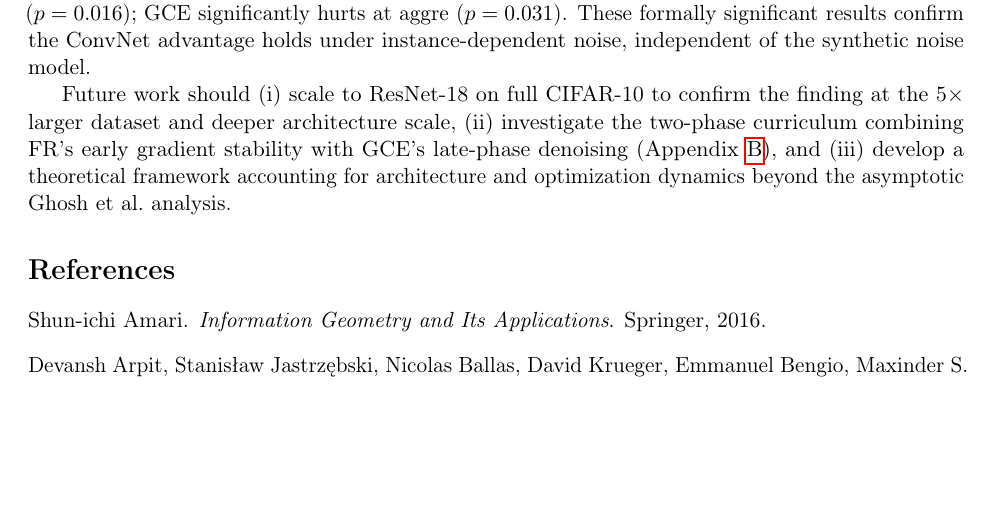
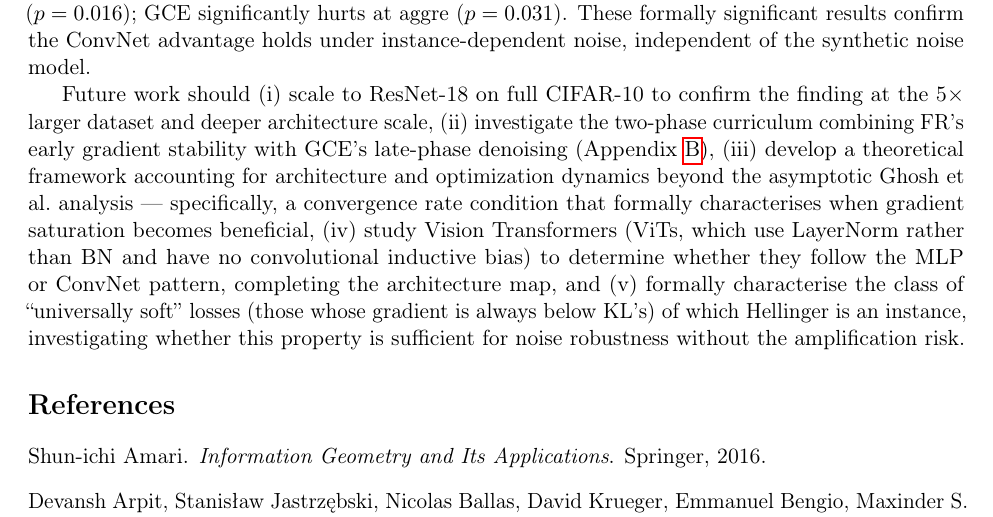
Before and after one commit to mbottoni/fisher-rao-ml, a LaTeX paper (reports/fr_noisy_labels.tex): part of page 19 of 21, cut so that both start at the same text, the shorter picture padded with empty space. Compiled offline with pdfLaTeX.

Commit message:
fr_noisy_labels: expand future work with ViT direction and universally-soft class
Adds future work directions (iii)-(v):
- Convergence rate condition formalizing when gradient saturation helps
- ViT experiments (LayerNorm vs BN; completes architecture map)
- 'Universally soft' loss class characterization (Hellinger instance; always < KL)

```diff
--- a/reports/fr_noisy_labels.tex
+++ b/reports/fr_noisy_labels.tex
@@ -1192,9 +1192,15 @@ Future work should (i) scale to ResNet-18 on full CIFAR-10 to confirm the
 finding at the 5$\times$ larger dataset and deeper architecture scale,
 (ii) investigate the two-phase curriculum combining FR's early gradient stability
 with GCE's late-phase denoising (Appendix~\ref{sec:dynamic_loss}),
-and (iii) develop a theoretical framework
-accounting for architecture and optimization dynamics beyond the asymptotic
-Ghosh et al.\ analysis.
+(iii) develop a theoretical framework accounting for architecture and optimization
+dynamics beyond the asymptotic Ghosh et al.\ analysis — specifically, a convergence
+rate condition that formally characterises when gradient saturation becomes beneficial,
+(iv) study Vision Transformers (ViTs, which use LayerNorm rather than BN and have
+no convolutional inductive bias) to determine whether they follow the MLP or ConvNet
+pattern, completing the architecture map, and
+(v) formally characterise the class of ``universally soft'' losses (those whose gradient
+is always below KL's) of which Hellinger is an instance, investigating whether this
+property is sufficient for noise robustness without the amplification risk.
 
 \bibliographystyle{plainnat}
 \bibliography{references}
```
